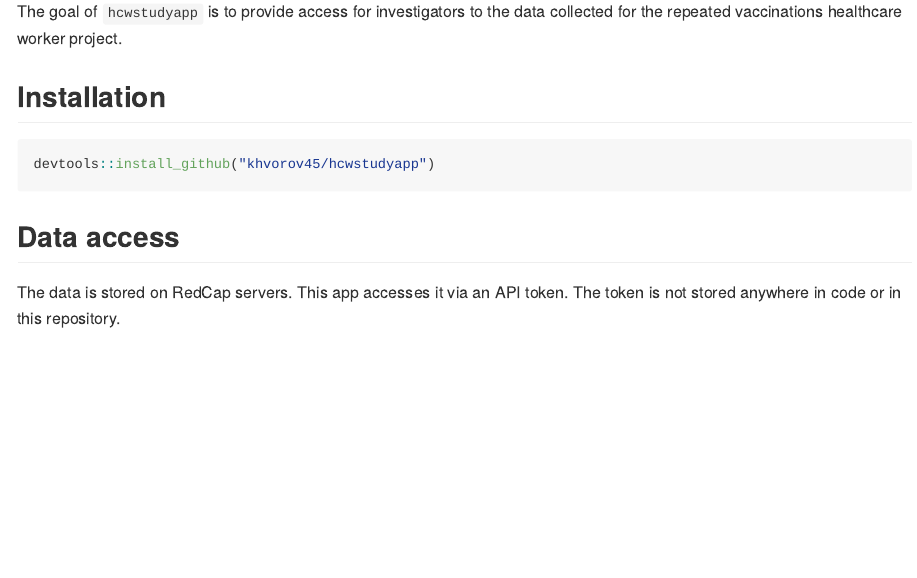
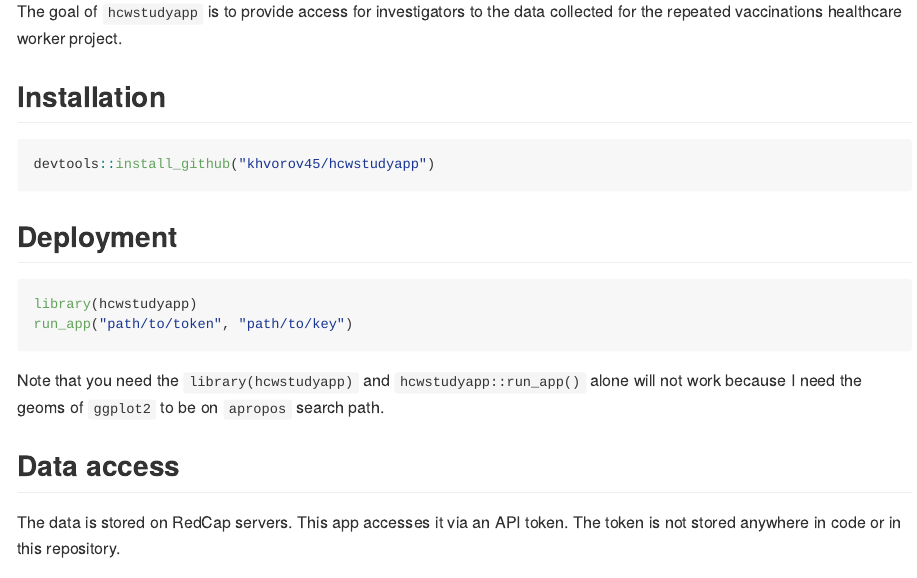
Before and after one commit to khvorov45/hcwstudyapp, an R Markdown document (README.Rmd): the page in a window 1100 px wide, from 110 px down. The pictures show the output file README.md that the author committed with the source, drawn offline in the style of GitHub; badge pictures from the web are left out.

Commit message:
updated readme [ci skip]

````diff
--- a/README.Rmd
+++ b/README.Rmd
@@ -27,6 +27,15 @@ The goal of `hcwstudyapp` is to provide access for investigators to the data col
 devtools::install_github("khvorov45/hcwstudyapp")
 ```
 
+## Deployment
+
+```{r eval=FALSE}
+library(hcwstudyapp)
+run_app("path/to/token", "path/to/key")
+```
+
+Note that you need the `library(hcwstudyapp)` and `hcwstudyapp::run_app()` alone will not work because I need the geoms of `ggplot2` to be on `apropos` search path.
+
 ## Data access
 
 The data is stored on RedCap servers. This app accesses it via an API token. The token is not stored anywhere in code or in this repository.
````
Also changed, not shown: README.md.
